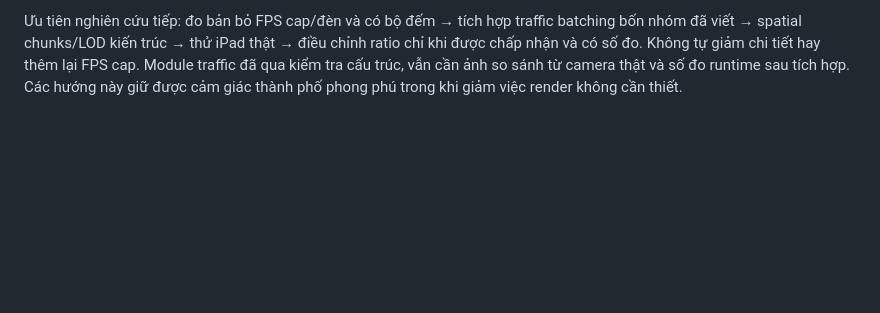
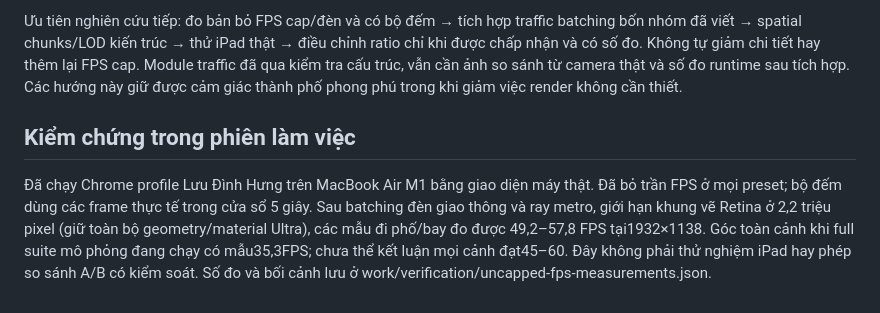
Before and after one commit to luudhung/fruit-fly-driving-scooter, a Markdown page: docs/IPAD_A16_PERFORMANCE_REVIEW_2026-11-01.md, the part around the change. GitHub-like rendering; blank space fills up the shorter version.

Commit message:
Record measured native Chrome performance and remaining limits

```diff
--- a/docs/IPAD_A16_PERFORMANCE_REVIEW_2026-11-01.md
+++ b/docs/IPAD_A16_PERFORMANCE_REVIEW_2026-11-01.md
@@ -127,3 +127,7 @@ Không khẳng định trước nhiệt độ, RAM được cấp cho tab hoặc
 4. Đọc `package.json`: Three.js ^0.184.0; đối chiếu tài liệu API với mã `node_modules/three/src/renderers/WebGLRenderer.js` đang cài. Không giả định ví dụ tài liệu mới hơn tự động có ở phiên bản hiện tại.
 
 Ưu tiên nghiên cứu tiếp: đo bản bỏ FPS cap/đèn và có bộ đếm → tích hợp traffic batching bốn nhóm đã viết → spatial chunks/LOD kiến trúc → thử iPad thật → điều chỉnh ratio chỉ khi được chấp nhận và có số đo. Không tự giảm chi tiết hay thêm lại FPS cap. Module traffic đã qua kiểm tra cấu trúc, vẫn cần ảnh so sánh từ camera thật và số đo runtime sau tích hợp. Các hướng này giữ được cảm giác thành phố phong phú trong khi giảm việc render không cần thiết.
+
+## Kiểm chứng trong phiên làm việc
+
+Đã chạy Chrome profile Lưu Đình Hưng trên MacBook Air M1 bằng giao diện máy thật. Đã bỏ trần FPS ở mọi preset; bộ đếm dùng các frame thực tế trong cửa sổ 5 giây. Sau batching đèn giao thông và ray metro, giới hạn khung vẽ Retina ở 2,2 triệu pixel (giữ toàn bộ geometry/material Ultra), các mẫu đi phố/bay đo được 49,2–57,8 FPS tại1932×1138. Góc toàn cảnh khi full suite mô phỏng đang chạy có mẫu35,3FPS; chưa thể kết luận mọi cảnh đạt45–60. Đây không phải thử nghiệm iPad hay phép so sánh A/B có kiểm soát. Số đo và bối cảnh lưu ở work/verification/uncapped-fps-measurements.json.
```
